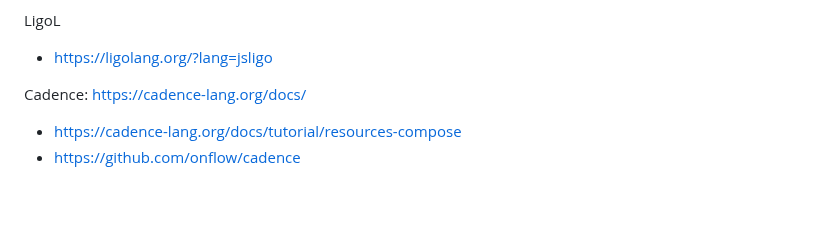
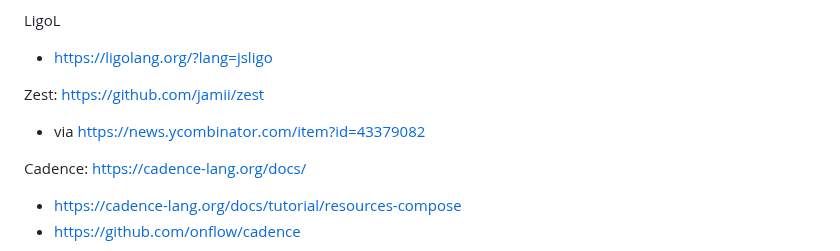
Before and after one commit to arjun-menon/arjun-menon.github.io, a Markdown page: notes/PL Design References & Resources.md, the part around the change. GitHub-like rendering; blank space fills up the shorter version.

Commit message:
Minor updates to thoughts, essays, notes

```diff
--- a/notes/PL Design References & Resources.md
+++ b/notes/PL Design References & Resources.md
@@ -11,6 +11,8 @@ LigoL
 * https://ligolang.org/?lang=jsligo
 
 
+Zest: https://github.com/jamii/zest
+ - via https://news.ycombinator.com/item?id=43379082
 
 
 Cadence: https://cadence-lang.org/docs/
```
Also changed, not shown: essays/hope/my-hope.md (+1 -1 lines), thoughts/faith/2025-03-19-heather-smith-visions.md (added, +9 -0 lines).
